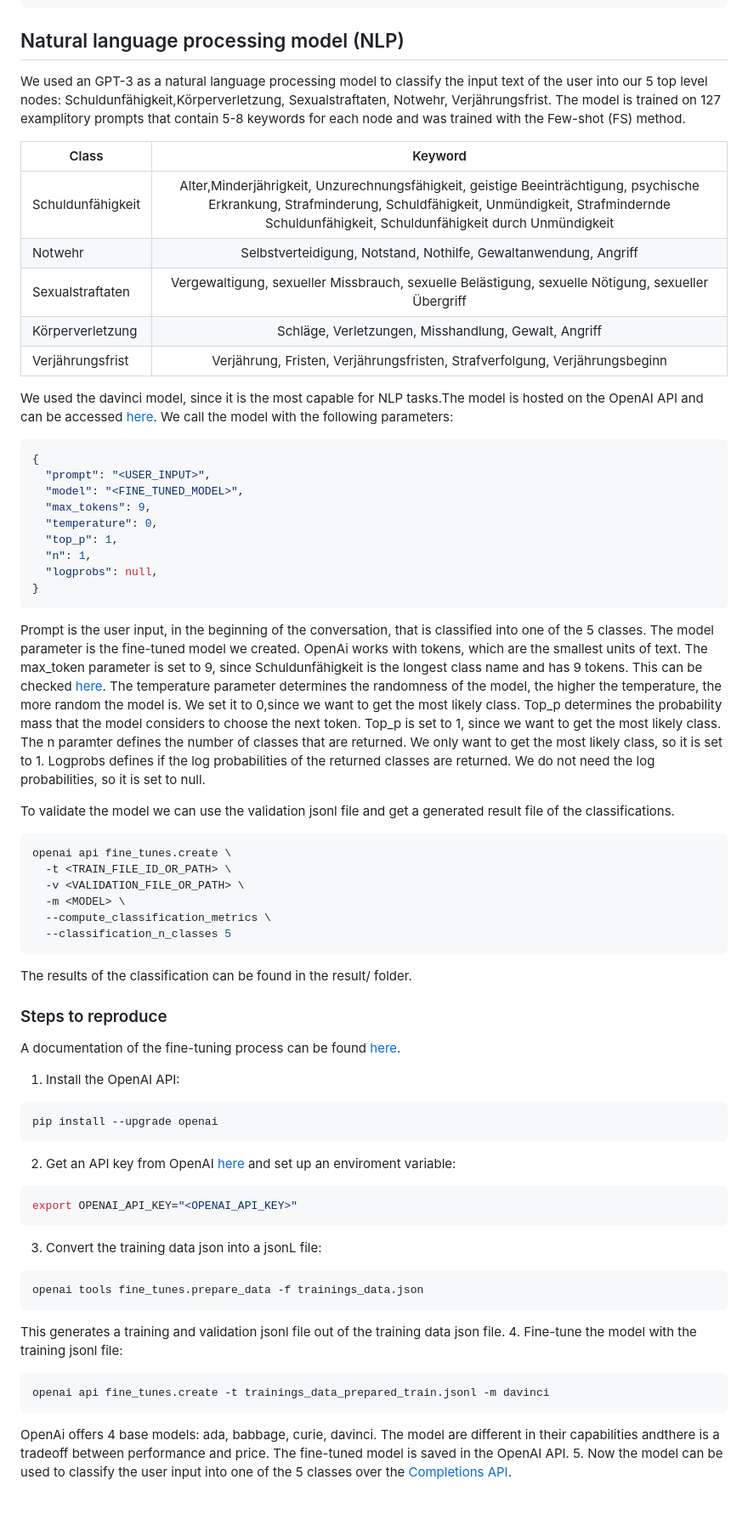
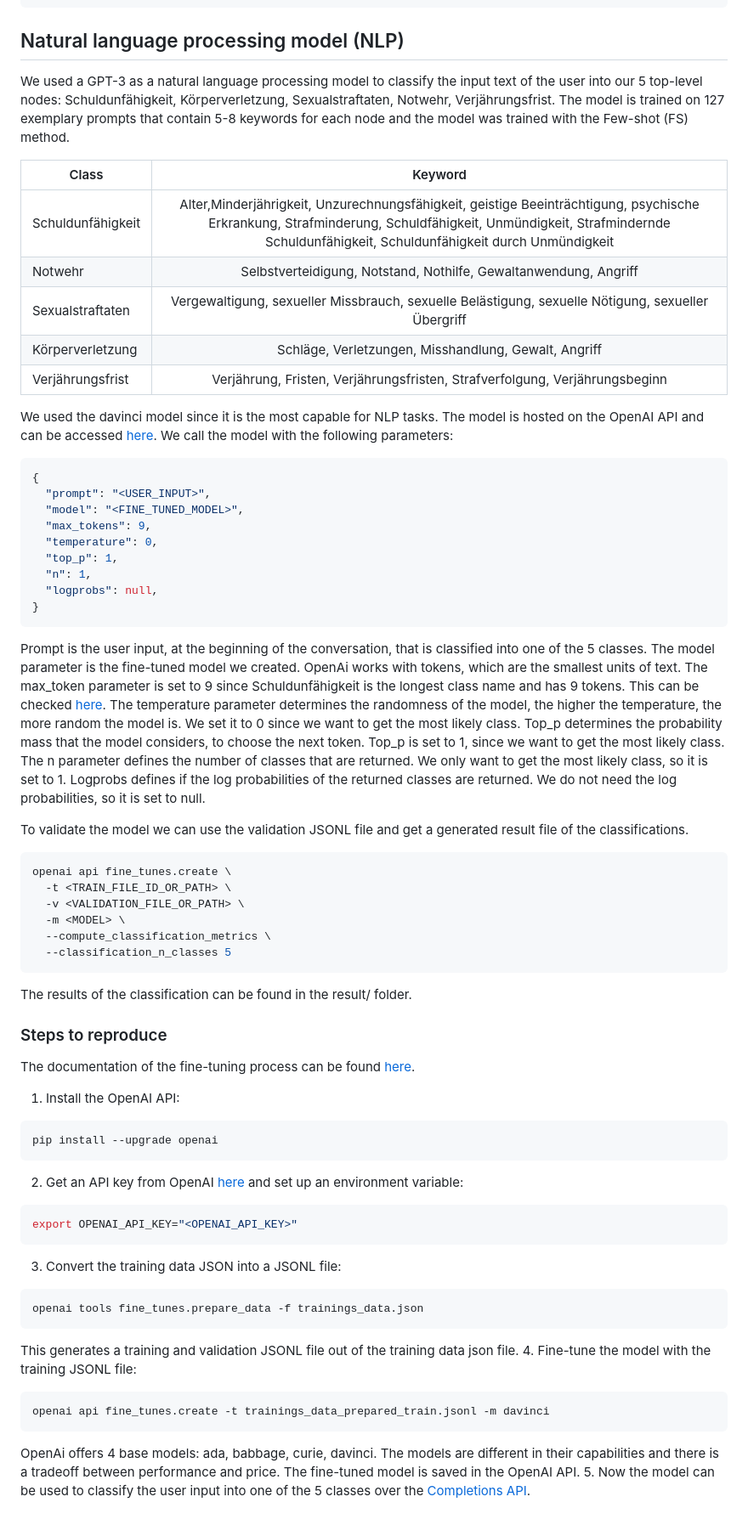
Before and after one commit to leopries/tech_challenge_app, a Markdown page: README.md, the part around the change. Shown: that part at 85% size. Rendered like a GitHub page.

Commit message:
spell checked readme

````diff
--- a/README.md
+++ b/README.md
@@ -79,7 +79,7 @@ The second file holds information about the relationship between nodes, i.e. the
 
 
 ## Natural language processing model (NLP)
-We used an GPT-3 as a natural language processing model to classify the input text of the user into our 5 top level nodes: Schuldunfähigkeit,Körperverletzung, Sexualstraftaten, Notwehr, Verjährungsfrist. The model is trained on 127 examplitory prompts that contain 5-8 keywords for each node and was trained with the Few-shot (FS) method.
+We used a GPT-3 as a natural language processing model to classify the input text of the user into our 5 top-level nodes: Schuldunfähigkeit, Körperverletzung, Sexualstraftaten, Notwehr, Verjährungsfrist. The model is trained on 127 exemplary prompts that contain 5-8 keywords for each node and the model was trained with the Few-shot (FS) method.
 
 |    Class           |    Keyword
 | ------------- |:-------------:|
@@ -89,7 +89,7 @@ We used an GPT-3 as a natural language processing model to classify the input te
 | Körperverletzung |Schläge, Verletzungen, Misshandlung, Gewalt, Angriff    |
 | Verjährungsfrist | Verjährung, Fristen, Verjährungsfristen, Strafverfolgung, Verjährungsbeginn    |
 
-We used the davinci model, since it is the most capable for NLP tasks.The model is hosted on the OpenAI API and can be accessed [here](https://api.openai.com/v1/engines/davinci/completions). We call the model with the following parameters:
+We used the davinci model since it is the most capable for NLP tasks. The model is hosted on the OpenAI API and can be accessed [here](https://api.openai.com/v1/engines/davinci/completions). We call the model with the following parameters:
 ```json
 {
   "prompt": "<USER_INPUT>",
@@ -101,10 +101,10 @@ We used the davinci model, since it is the most capable for NLP tasks.The model
   "logprobs": null,
 }
 ```
-Prompt is the user input, in the beginning of the conversation, that is classified into one of the 5 classes. The model parameter is the fine-tuned model we created.
-OpenAi works with tokens, which are the smallest units of text. The max_token parameter is set to 9, since Schuldunfähigkeit is the longest class name and has 9 tokens. This can be checked [here](https://beta.openai.com/tokenizer). The temperature parameter determines the randomness of the model, the higher the temperature, the more random the model is. We set it to 0,since we want to get the most likely class. Top_p determines the probability mass that the model considers to choose the next token. Top_p is set to 1, since we want to get the most likely class. The n paramter defines the number of classes that are returned. We only want to get the most likely class, so it is set to 1. Logprobs defines if the log probabilities of the returned classes are returned. We do not need the log probabilities, so it is set to null.
+Prompt is the user input, at the beginning of the conversation, that is classified into one of the 5 classes. The model parameter is the fine-tuned model we created.
+OpenAi works with tokens, which are the smallest units of text. The max_token parameter is set to 9 since Schuldunfähigkeit is the longest class name and has 9 tokens. This can be checked [here](https://beta.openai.com/tokenizer). The temperature parameter determines the randomness of the model, the higher the temperature, the more random the model is. We set it to 0 since we want to get the most likely class. Top_p determines the probability mass that the model considers, to choose the next token. Top_p is set to 1, since we want to get the most likely class. The n parameter defines the number of classes that are returned. We only want to get the most likely class, so it is set to 1. Logprobs defines if the log probabilities of the returned classes are returned. We do not need the log probabilities, so it is set to null.
 
-To validate the model we can use the validation jsonl file and get a generated result file of the classifications.
+To validate the model we can use the validation JSONL file and get a generated result file of the classifications.
 ```bash
 openai api fine_tunes.create \
   -t <TRAIN_FILE_ID_OR_PATH> \
@@ -117,25 +117,25 @@ The results of the classification can be found in the result/ folder.
 
 
 ### Steps to reproduce
-A documentation of the fine-tuning process can be found [here](https://beta.openai.com/docs/guides/fine-tuning).
+The documentation of the fine-tuning process can be found [here](https://beta.openai.com/docs/guides/fine-tuning).
 
 1. Install the OpenAI API:
 ```bash
 pip install --upgrade openai
 ```
-2. Get an API key from OpenAI [here](https://beta.openai.com/docs/api-reference/authentication) and set up an enviroment variable:
+2. Get an API key from OpenAI [here](https://beta.openai.com/docs/api-reference/authentication) and set up an environment variable:
 ```bash
 export OPENAI_API_KEY="<OPENAI_API_KEY>"
 ```
-3. Convert the training data json into a jsonL file:
+3. Convert the training data JSON into a JSONL file:
 ```bash
 openai tools fine_tunes.prepare_data -f trainings_data.json
 ```
-This generates a training and validation jsonl file out of the training data json file.
-4. Fine-tune the model with the training jsonl file:
+This generates a training and validation JSONL file out of the training data json file.
+4. Fine-tune the model with the training JSONL file:
 ```bash
 openai api fine_tunes.create -t trainings_data_prepared_train.jsonl -m davinci
 ```
-OpenAi offers 4 base models: ada, babbage, curie, davinci. The model are different in their capabilities andthere is a tradeoff between performance and price.
+OpenAi offers 4 base models: ada, babbage, curie, davinci. The models are different in their capabilities and there is a tradeoff between performance and price.
 The fine-tuned model is saved in the OpenAI API.
 5. Now the model can be used to classify the user input into one of the 5 classes over the [Completions API](https://beta.openai.com/docs/api-reference/completions/create).
````
